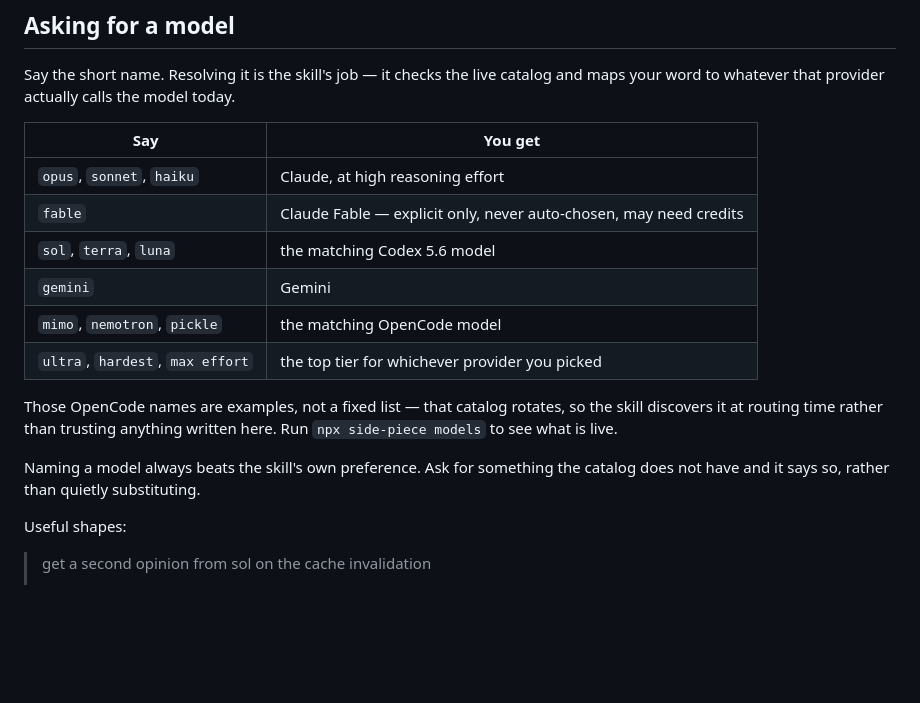
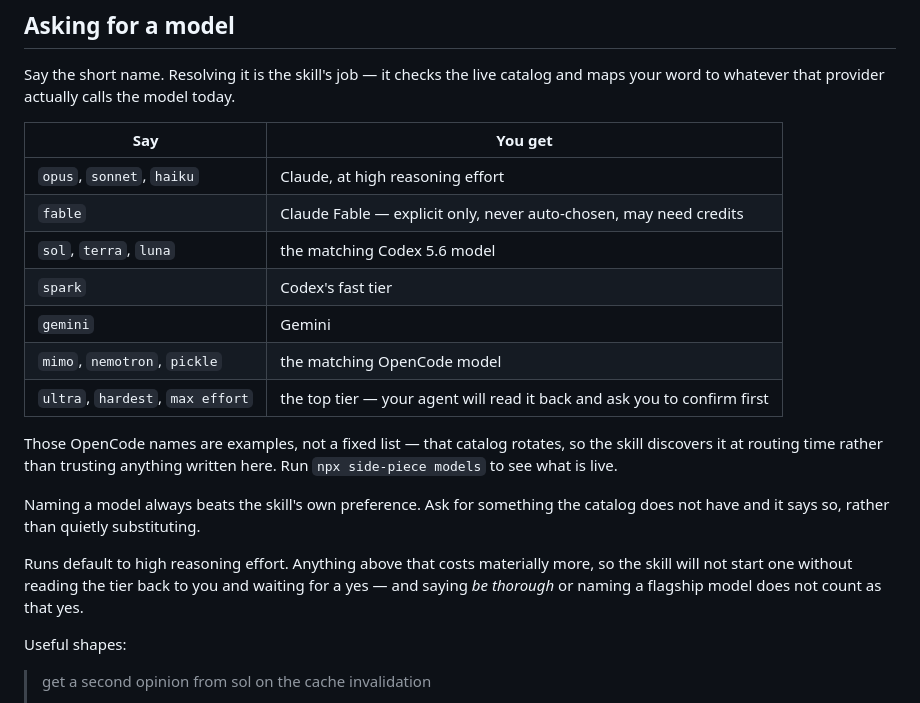
Before and after one commit to thejustinwalsh/side-piece, a Markdown page: README.md, the part around the change. Drawn GitHub-style; blank space fills up the shorter version.

```diff
--- a/README.md
+++ b/README.md
@@ -70,13 +70,16 @@ Say the short name. Resolving it is the skill's job — it checks the live catal
 | `opus`, `sonnet`, `haiku` | Claude, at high reasoning effort |
 | `fable` | Claude Fable — explicit only, never auto-chosen, may need credits |
 | `sol`, `terra`, `luna` | the matching Codex 5.6 model |
+| `spark` | Codex's fast tier |
 | `gemini` | Gemini |
 | `mimo`, `nemotron`, `pickle` | the matching OpenCode model |
-| `ultra`, `hardest`, `max effort` | the top tier for whichever provider you picked |
+| `ultra`, `hardest`, `max effort` | the top tier — your agent will read it back and ask you to confirm first |
 
 Those OpenCode names are examples, not a fixed list — that catalog rotates, so the skill discovers it at routing time rather than trusting anything written here. Run `npx side-piece models` to see what is live.
 
 Naming a model always beats the skill's own preference. Ask for something the catalog does not have and it says so, rather than quietly substituting.
+
+Runs default to high reasoning effort. Anything above that costs materially more, so the skill will not start one without reading the tier back to you and waiting for a yes — and saying *be thorough* or naming a flagship model does not count as that yes.
 
 Useful shapes:
 
```
Also changed, not shown: skill/side-piece/SKILL.md (+26 -5 lines), 1 other file.
